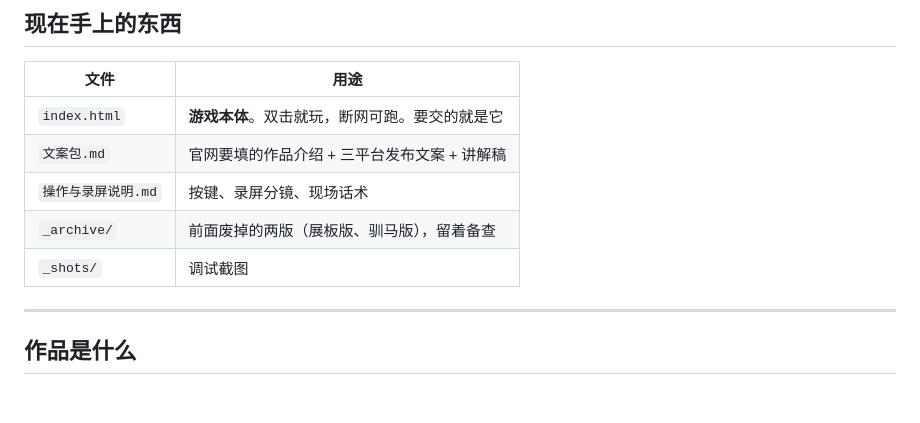
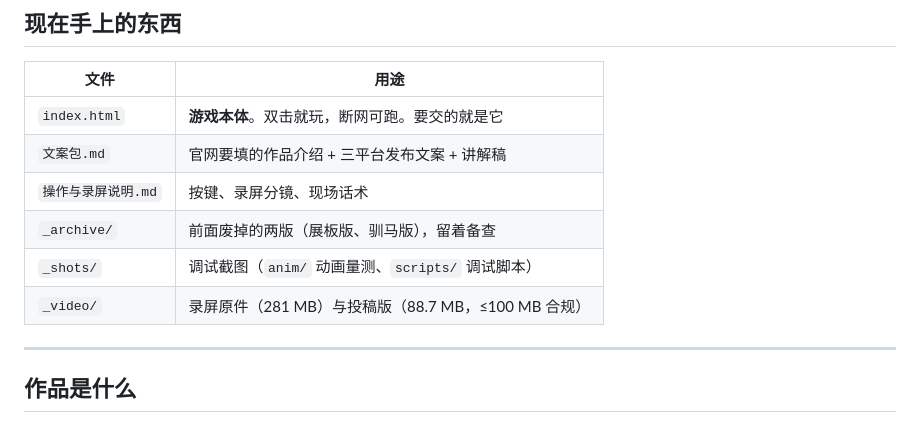
Before and after one commit to cslkkl/double-blade-zongmu, a Markdown page: 交付清单.md, the part around the change. Drawn GitHub-style; blank space fills up the shorter version.

Commit message:
docs(delivery): 交付清单补 _video 录屏原件与 _shots 明细
- _video/ 记上录屏原件 281 MB 与投稿版 88.7 MB（≤100 MB 合规）
- _shots/ 说明子目录结构，避免下次又当成散图

```diff
--- a/交付清单.md
+++ b/交付清单.md
@@ -12,7 +12,8 @@
 | `文案包.md` | 官网要填的作品介绍 + 三平台发布文案 + 讲解稿 |
 | `操作与录屏说明.md` | 按键、录屏分镜、现场话术 |
 | `_archive/` | 前面废掉的两版（展板版、驯马版），留着备查 |
-| `_shots/` | 调试截图 |
+| `_shots/` | 调试截图（`anim/` 动画量测、`scripts/` 调试脚本） |
+| `_video/` | 录屏原件（281 MB）与投稿版（88.7 MB，≤100 MB 合规） |
 
 ---
 
```
